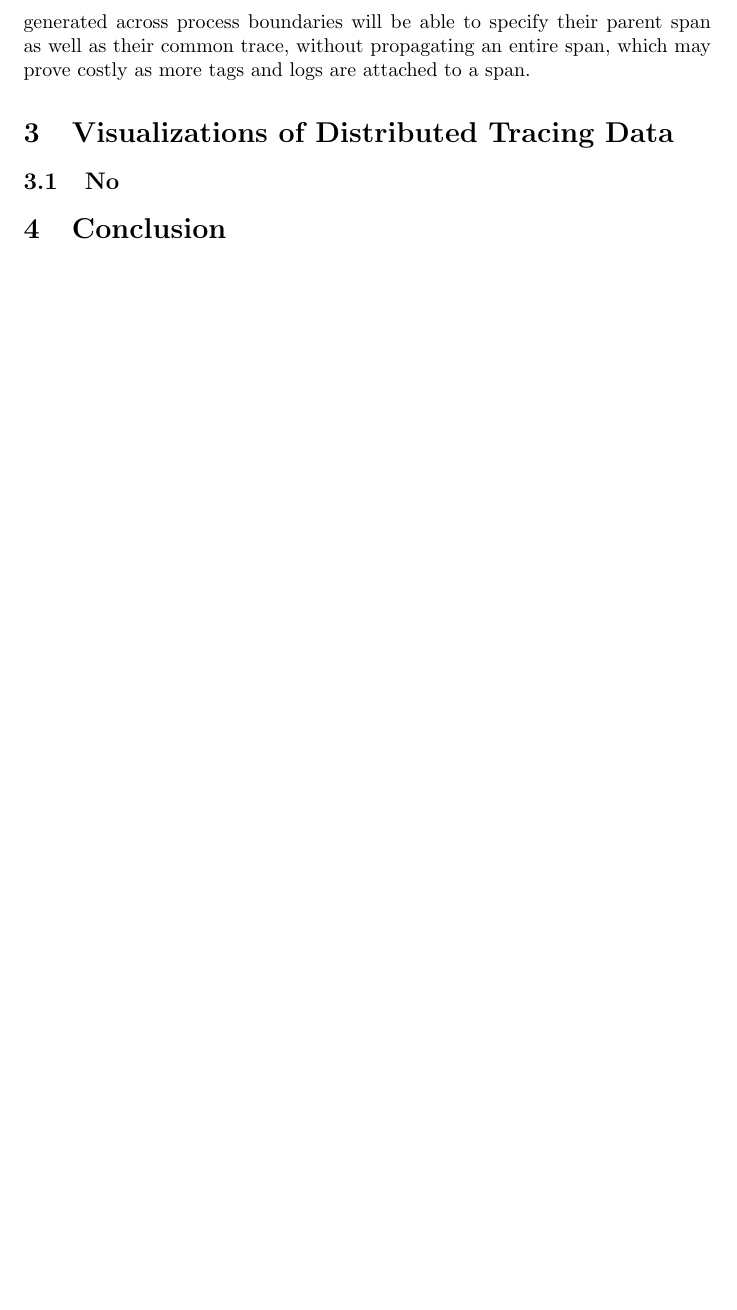
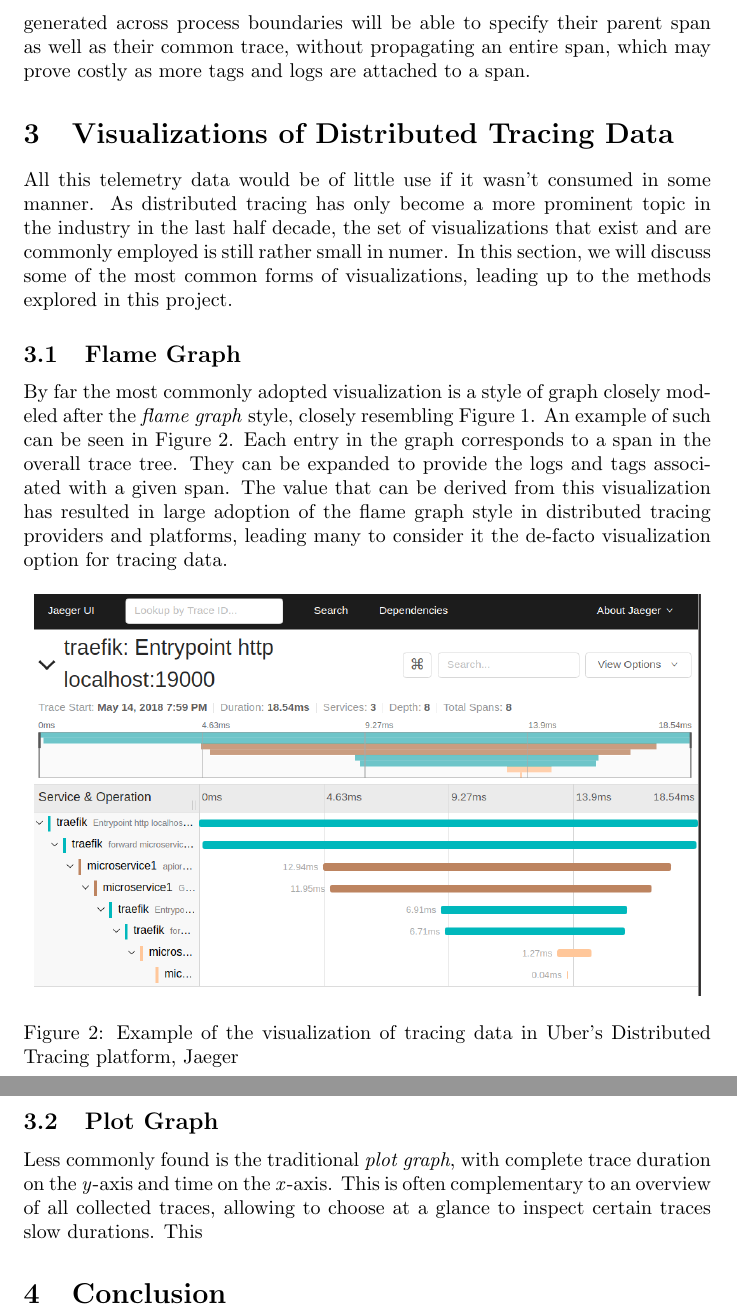
Before and after one commit to Strum355/FYP-Distributed-Tracing, a LaTeX document (Extended-Abstract.tex): part of page 4 of 4 before the commit and two parts of pages 4 and 5 of 5 after it, the two joined at a grey line, cut so that both start at the same text, the shorter picture padded with empty space. Compiled offline with pdfLaTeX.

Commit message:
[Abstract] sections on visualizations

```diff
--- a/Extended-Abstract.tex
+++ b/Extended-Abstract.tex
@@ -1,7 +1,7 @@
 \documentclass[pdftex,titlepage]{article}
 
 \author{Noah Santschi-Cooney - 116361061}
-\title{Alternative Visualisation of Distributed Tracing data in a complex, large-scale distributed system}
+\title{\textbf{Alternative Visualisation of Distributed Tracing data in a complex, large-scale distributed system}}
 
 \usepackage{graphicx}
 \graphicspath{ {./assets/} }
@@ -76,11 +75,30 @@
         to specify their parent span as well as their common trace, without propagating an entire span, which may prove costly as more
         tags and logs are attached to a span.
 
+    \section{Visualizations of Distributed Tracing Data}
+    All this telemetry data would be of little use if it wasn't consumed in some manner. As distributed tracing has only become a more
+    prominent topic in the industry in the last half decade, the set of visualizations that exist and are commonly employed is still rather
+    small in numer. In this section, we will discuss some of the most common forms of visualizations, leading up to the methods explored in this project.
 
+        \subsection{Flame Graph}
+        By far the most commonly adopted visualization
+        is a style of graph closely modeled after the \textit{flame graph} style, closely resembling Figure~\ref{fig:dappertrace}. An example
+        of such can be seen in Figure~\ref{fig:jaeger}. Each entry in the graph corresponds to a span in the overall trace tree. They can be
+        expanded to provide the logs and tags associated with a given span. The value that can be derived from this visualization has resulted
+        in large adoption of the flame graph style in distributed tracing providers and platforms, leading many to consider it the de-facto
+        visualization option for tracing data.
 
-    \section{Visualizations of Distributed Tracing Data}
+        \begin{figure}[htb!]
+            \centering
+            \includegraphics[scale=0.35]{jaeger}
+            \caption{Example of the visualization of tracing data in Uber's Distributed Tracing platform, Jaeger}
+            \label{fig:jaeger}
+        \end{figure}
 
-    \subsection{No}
+        \subsection{Plot Graph}
+        Less commonly found is the traditional \textit{plot graph}, with complete trace duration on the \textit{y}-axis and time on the \textit{x}-axis.
+        This is often complementary to an overview of all collected traces, allowing to choose at a glance to inspect certain traces slow durations.
+        This
 
     \section{Conclusion}
 
```
Also changed, not shown: Extended-Abstract.pdf, assets/jaeger.png (added), Extended-Abstract.tex (1 more changed lines).
